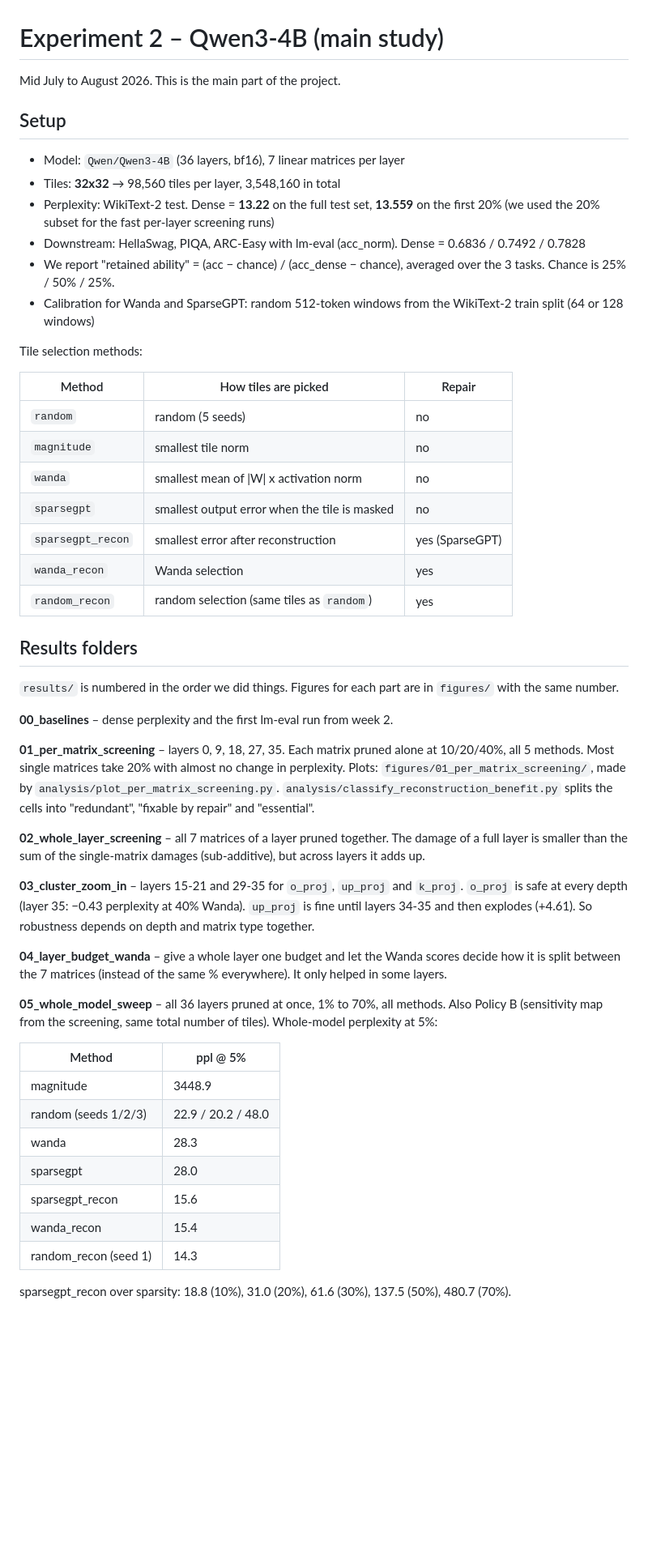
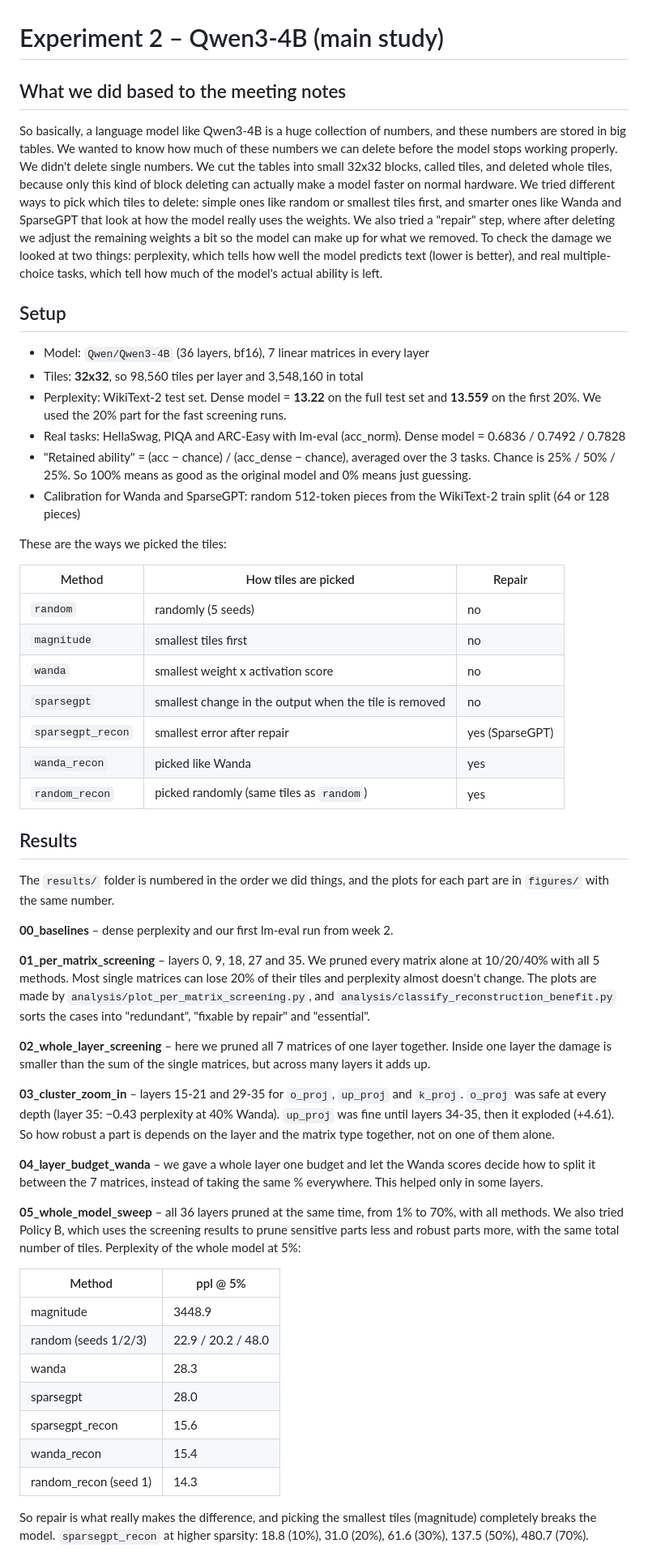
Before and after one commit to JAGDISHRATHORE/Redunformer, a Markdown page: experiments/experiment_2_qwen3_4b/SUMMARY.md, the part around one of its changes. Shown at 81% size. GitHub-like rendering; blank space fills up the shorter version.

```diff
--- a/experiments/experiment_2_qwen3_4b/SUMMARY.md
+++ b/experiments/experiment_2_qwen3_4b/SUMMARY.md
@@ -1,53 +1,45 @@
 # Experiment 2 – Qwen3-4B (main study)
 
-Mid July to August 2026. This is the main part of the project.
+## What we did based to the meeting notes
+
+So basically, a language model like Qwen3-4B is a huge collection of numbers, and these numbers are stored in big tables. We wanted to know how much of these numbers we can delete before the model stops working properly. We didn't delete single numbers. We cut the tables into small 32x32 blocks, called tiles, and deleted whole tiles, because only this kind of block deleting can actually make a model faster on normal hardware. We tried different ways to pick which tiles to delete: simple ones like random or smallest tiles first, and smarter ones like Wanda and SparseGPT that look at how the model really uses the weights. We also tried a "repair" step, where after deleting we adjust the remaining weights a bit so the model can make up for what we removed. To check the damage we looked at two things: perplexity, which tells how well the model predicts text (lower is better), and real multiple-choice tasks, which tell how much of the model's actual ability is left.
 
 ## Setup
 
-- Model: `Qwen/Qwen3-4B` (36 layers, bf16), 7 linear matrices per layer
-- Tiles: **32x32** → 98,560 tiles per layer, 3,548,160 in total
-- Perplexity: WikiText-2 test. Dense = **13.22** on the full test set, **13.559** on the first 20% (we used the
-  20% subset for the fast per-layer screening runs)
-- Downstream: HellaSwag, PIQA, ARC-Easy with lm-eval (acc_norm). Dense = 0.6836 / 0.7492 / 0.7828
-- We report "retained ability" = (acc − chance) / (acc_dense − chance), averaged over the 3 tasks.
-  Chance is 25% / 50% / 25%.
-- Calibration for Wanda and SparseGPT: random 512-token windows from the WikiText-2 train split (64 or 128 windows)
+- Model: `Qwen/Qwen3-4B` (36 layers, bf16), 7 linear matrices in every layer
+- Tiles: **32x32**, so 98,560 tiles per layer and 3,548,160 in total
+- Perplexity: WikiText-2 test set. Dense model = **13.22** on the full test set and **13.559** on the first 20%. We used the 20% part for the fast screening runs.
+- Real tasks: HellaSwag, PIQA and ARC-Easy with lm-eval (acc_norm). Dense model = 0.6836 / 0.7492 / 0.7828
+- "Retained ability" = (acc − chance) / (acc_dense − chance), averaged over the 3 tasks. Chance is 25% / 50% / 25%. So 100% means as good as the original model and 0% means just guessing.
+- Calibration for Wanda and SparseGPT: random 512-token pieces from the WikiText-2 train split (64 or 128 pieces)
 
-Tile selection methods:
+These are the ways we picked the tiles:
 
 | Method | How tiles are picked | Repair |
 |---|---|---|
-| `random` | random (5 seeds) | no |
-| `magnitude` | smallest tile norm | no |
-| `wanda` | smallest mean of \|W\| x activation norm | no |
-| `sparsegpt` | smallest output error when the tile is masked | no |
-| `sparsegpt_recon` | smallest error after reconstruction | yes (SparseGPT) |
-| `wanda_recon` | Wanda selection | yes |
-| `random_recon` | random selection (same tiles as `random`) | yes |
+| `random` | randomly (5 seeds) | no |
+| `magnitude` | smallest tiles first | no |
+| `wanda` | smallest weight x activation score | no |
+| `sparsegpt` | smallest change in the output when the tile is removed | no |
+| `sparsegpt_recon` | smallest error after repair | yes (SparseGPT) |
+| `wanda_recon` | picked like Wanda | yes |
+| `random_recon` | picked randomly (same tiles as `random`) | yes |
 
-## Results folders
+## Results
 
-`results/` is numbered in the order we did things. Figures for each part are in `figures/` with the same number.
+The `results/` folder is numbered in the order we did things, and the plots for each part are in `figures/` with the same number.
 
-**00_baselines** – dense perplexity and the first lm-eval run from week 2.
+**00_baselines** – dense perplexity and our first lm-eval run from week 2.
 
-**01_per_matrix_screening** – layers 0, 9, 18, 27, 35. Each matrix pruned alone at 10/20/40%, all 5 methods.
-Most single matrices take 20% with almost no change in perplexity. Plots: `figures/01_per_matrix_screening/`,
-made by `analysis/plot_per_matrix_screening.py`. `analysis/classify_reconstruction_benefit.py` splits the cells
-into "redundant", "fixable by repair" and "essential".
+**01_per_matrix_screening** – layers 0, 9, 18, 27 and 35. We pruned every matrix alone at 10/20/40% with all 5 methods. Most single matrices can lose 20% of their tiles and perplexity almost doesn't change. The plots are made by `analysis/plot_per_matrix_screening.py`, and `analysis/classify_reconstruction_benefit.py` sorts the cases into "redundant", "fixable by repair" and "essential".
 
-**02_whole_layer_screening** – all 7 matrices of a layer pruned together. The damage of a full layer is smaller
-than the sum of the single-matrix damages (sub-additive), but across layers it adds up.
+**02_whole_layer_screening** – here we pruned all 7 matrices of one layer together. Inside one layer the damage is smaller than the sum of the single matrices, but across many layers it adds up.
 
-**03_cluster_zoom_in** – layers 15-21 and 29-35 for `o_proj`, `up_proj` and `k_proj`. `o_proj` is safe at every
-depth (layer 35: −0.43 perplexity at 40% Wanda). `up_proj` is fine until layers 34-35 and then explodes (+4.61).
-So robustness depends on depth and matrix type together.
+**03_cluster_zoom_in** – layers 15-21 and 29-35 for `o_proj`, `up_proj` and `k_proj`. `o_proj` was safe at every depth (layer 35: −0.43 perplexity at 40% Wanda). `up_proj` was fine until layers 34-35, then it exploded (+4.61). So how robust a part is depends on the layer and the matrix type together, not on one of them alone.
 
-**04_layer_budget_wanda** – give a whole layer one budget and let the Wanda scores decide how it is split between
-the 7 matrices (instead of the same % everywhere). It only helped in some layers.
+**04_layer_budget_wanda** – we gave a whole layer one budget and let the Wanda scores decide how to split it between the 7 matrices, instead of taking the same % everywhere. This helped only in some layers.
 
-**05_whole_model_sweep** – all 36 layers pruned at once, 1% to 70%, all methods. Also Policy B (sensitivity map
-from the screening, same total number of tiles). Whole-model perplexity at 5%:
+**05_whole_model_sweep** – all 36 layers pruned at the same time, from 1% to 70%, with all methods. We also tried Policy B, which uses the screening results to prune sensitive parts less and robust parts more, with the same total number of tiles. Perplexity of the whole model at 5%:
 
 | Method | ppl @ 5% |
 |---|---|
@@ -59,5 +51,5 @@ from the screening, same total number of tiles). Whole-model perplexity at 5%:
 | wanda_recon | 15.4 |
 | random_recon (seed 1) | 14.3 |
 
-sparsegpt_recon over sparsity: 18.8 (10%), 31.0 (20%), 61.6 (30%), 137.5 (50%), 480.7 (70%).
+So repair is what really makes the difference, and picking the smallest tiles (magnitude) completely breaks the model. `sparsegpt_recon` at higher sparsity: 18.8 (10%), 31.0 (20%), 61.6 (30%), 137.5 (50%), 480.7 (70%).
 
```
Also changed, not shown: other parts of experiments/experiment_2_qwen3_4b/SUMMARY.md (+16 -39 lines).
